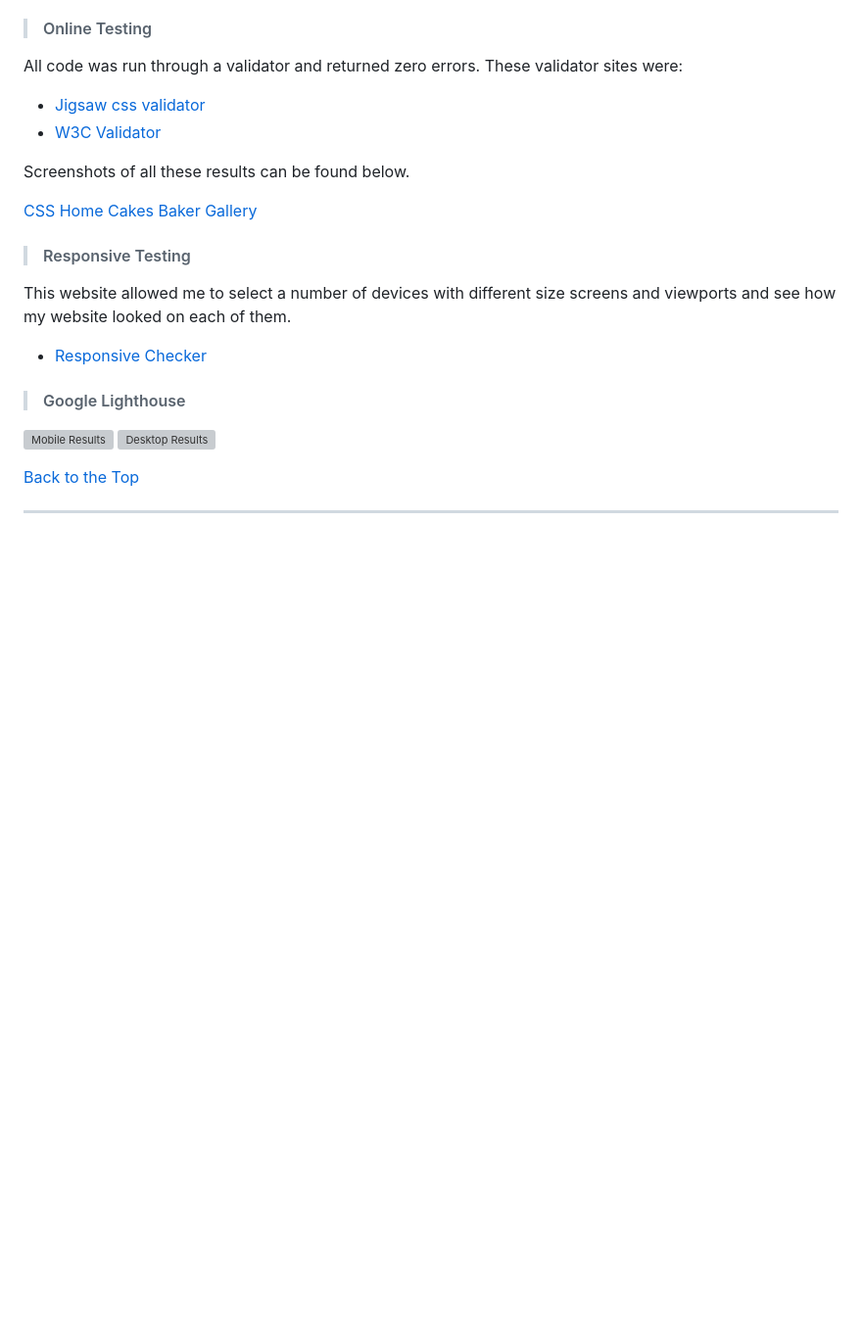
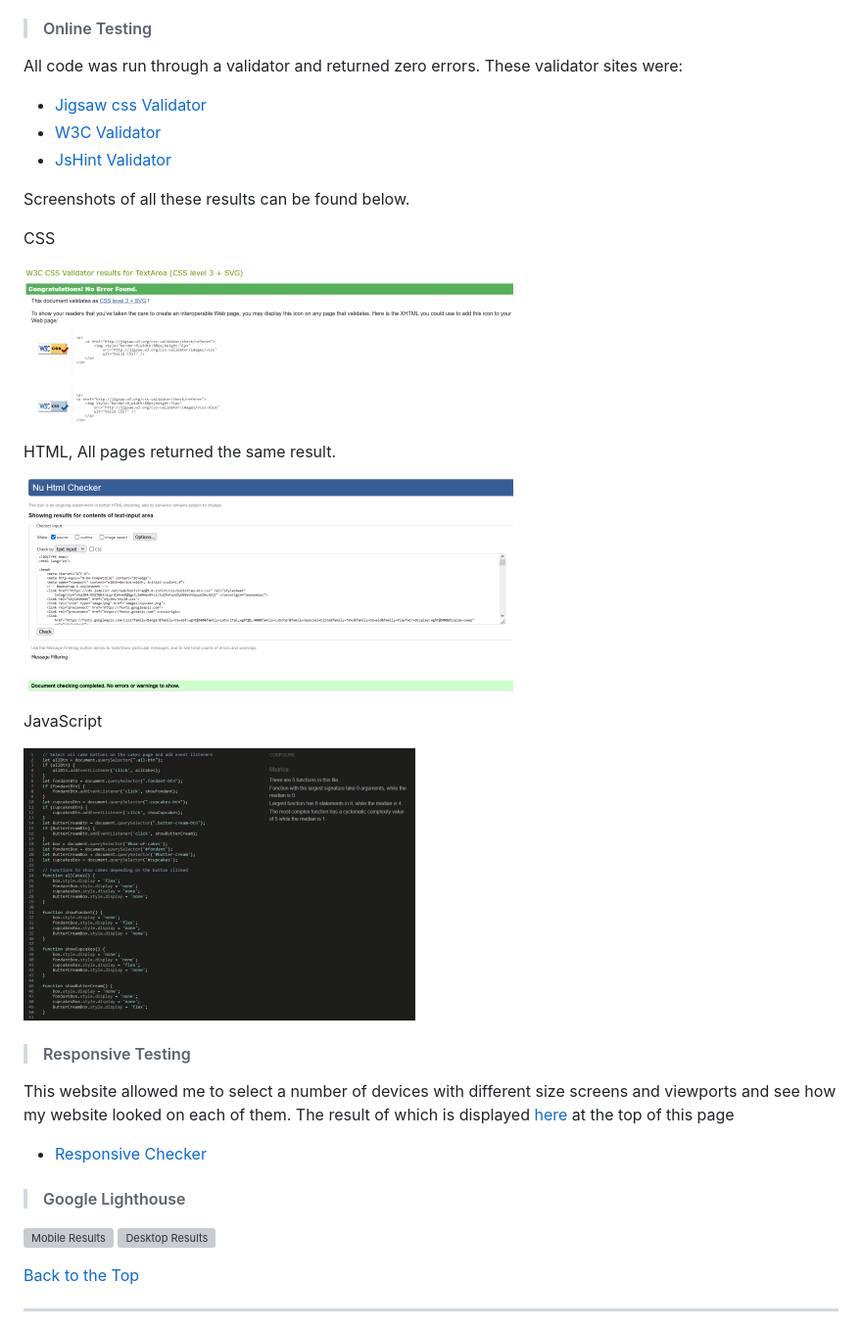
Before and after one commit to KSheridan86/BundooCakes, a Markdown page: README.md, the part around the change printed below. Shown: that part at 98% size. Drawn GitHub-style; pictures changed too: docs/html-validation.png (added), docs/jshint.png (added); blank space fills up the shorter version; grey boxes are pictures that could not be loaded.

Commit message:
readme updated with code validation

```diff
--- a/README.md
+++ b/README.md
@@ -124,22 +143,29 @@ Testing was done in a number of ways.
  All code was run through a validator and returned zero errors.
  These validator sites were:
 
-- [Jigsaw css validator](https://jigsaw.w3.org/css-validator/#validate_by_uri)
+- [Jigsaw css Validator](https://jigsaw.w3.org/css-validator/#validate_by_uri)
 - [W3C Validator](https://validator.w3.org/)
+- [JsHint Validator](https://jshint.com/)
 
 
 Screenshots of all these results can be found below.
 
-[CSS](./assets/docs/css.png)
-[Home](./assets/docs/home.png)
-[Cakes](./assets/docs/about.png)
-[Baker](./assets/docs/operations.png)
-[Gallery](./assets/docs/gallery.png)
+CSS
+
+![CSS](./docs/css-testing.png)
+
+HTML, All pages returned the same result.
+
+![HTML](./docs/html-validation.png)
+
+JavaScript
+
+![JavaScript](./docs/jshint.png)
 
 > #### Responsive Testing
 
 
-This website allowed me to select a number of devices with different size screens and viewports and see how my website looked on each of them.
+This website allowed me to select a number of devices with different size screens and viewports and see how my website looked on each of them. The result of which is displayed [here](#bundoo-cakes) at the top of this page
 
 - [Responsive Checker](https://ui.dev/amiresponsive)
 
```
Also changed, not shown: other parts of README.md (+19 -0 lines), 7 other files.
